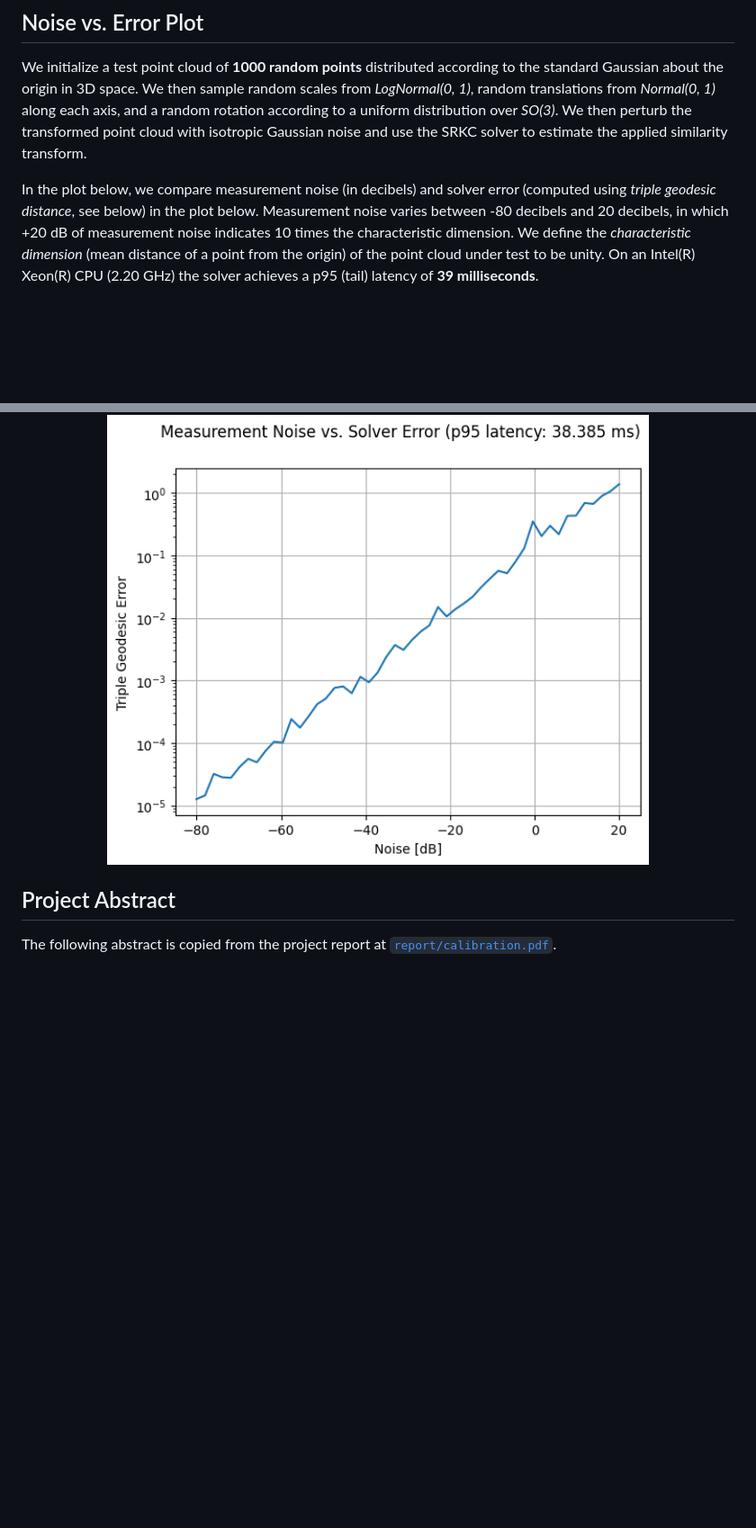
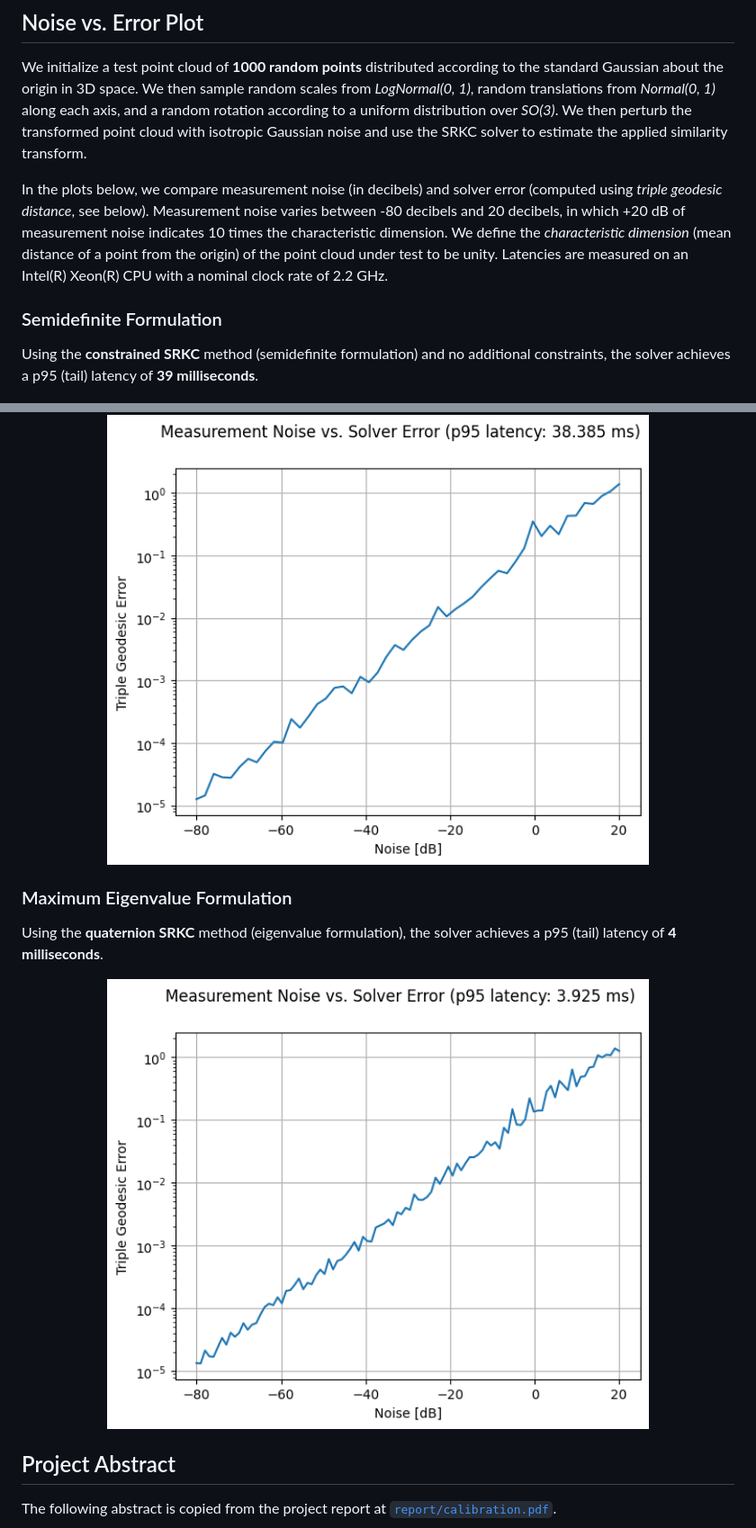
Before and after one commit to josephrhobbs/towards-convex-calibration, a Markdown page: README.md, 2 parts joined by grey strips. Shown: that part at 90% size. GitHub-like rendering; pictures changed too: images/qsrkc-noise-vs-error.png (added); blank space fills up the shorter version.

Commit message:
Add quaternion formulation to README.md

```diff
--- a/README.md
+++ b/README.md
@@ -20,10 +20,22 @@ The following shows a registration result on the Stanford bunny ([link to point
 
 We initialize a test point cloud of __1000 random points__ distributed according to the standard Gaussian about the origin in 3D space.  We then sample random scales from _LogNormal(0, 1)_, random translations from _Normal(0, 1)_ along each axis, and a random rotation according to a uniform distribution over _SO(3)_.  We then perturb the transformed point cloud with isotropic Gaussian noise and use the SRKC solver to estimate the applied similarity transform.
 
-In the plot below, we compare measurement noise (in decibels) and solver error (computed using _triple geodesic distance_, see below) in the plot below.  Measurement noise varies between -80 decibels and 20 decibels, in which +20 dB of measurement noise indicates 10 times the characteristic dimension.  We define the _characteristic dimension_ (mean distance of a point from the origin) of the point cloud under test to be unity.  On an Intel(R) Xeon(R) CPU (2.20 GHz) the solver achieves a p95 (tail) latency of __39 milliseconds__.
+In the plots below, we compare measurement noise (in decibels) and solver error (computed using _triple geodesic distance_, see below).  Measurement noise varies between -80 decibels and 20 decibels, in which +20 dB of measurement noise indicates 10 times the characteristic dimension.  We define the _characteristic dimension_ (mean distance of a point from the origin) of the point cloud under test to be unity.  Latencies are measured on an Intel(R) Xeon(R) CPU with a nominal clock rate of 2.2 GHz.
+
+### Semidefinite Formulation
+
+Using the __constrained SRKC__ method (semidefinite formulation) and no additional constraints, the solver achieves a p95 (tail) latency of __39 milliseconds__.
 
 <p align="center">
 <img src="https://github.com/josephrhobbs/towards-convex-calibration/blob/master/images/noise-vs-error.png" alt="Noise versus solver error for the SRKC solver" width="auto" height="500">
+</p>
+
+### Maximum Eigenvalue Formulation
+
+Using the __quaternion SRKC__ method (eigenvalue formulation), the solver achieves a p95 (tail) latency of __4 milliseconds__.
+
+<p align="center">
+<img src="https://github.com/josephrhobbs/towards-convex-calibration/blob/master/images/qsrkc-noise-vs-error.png" alt="Noise versus solver error for the SRKC solver" width="auto" height="500">
 </p>
 
 ## Project Abstract
```
